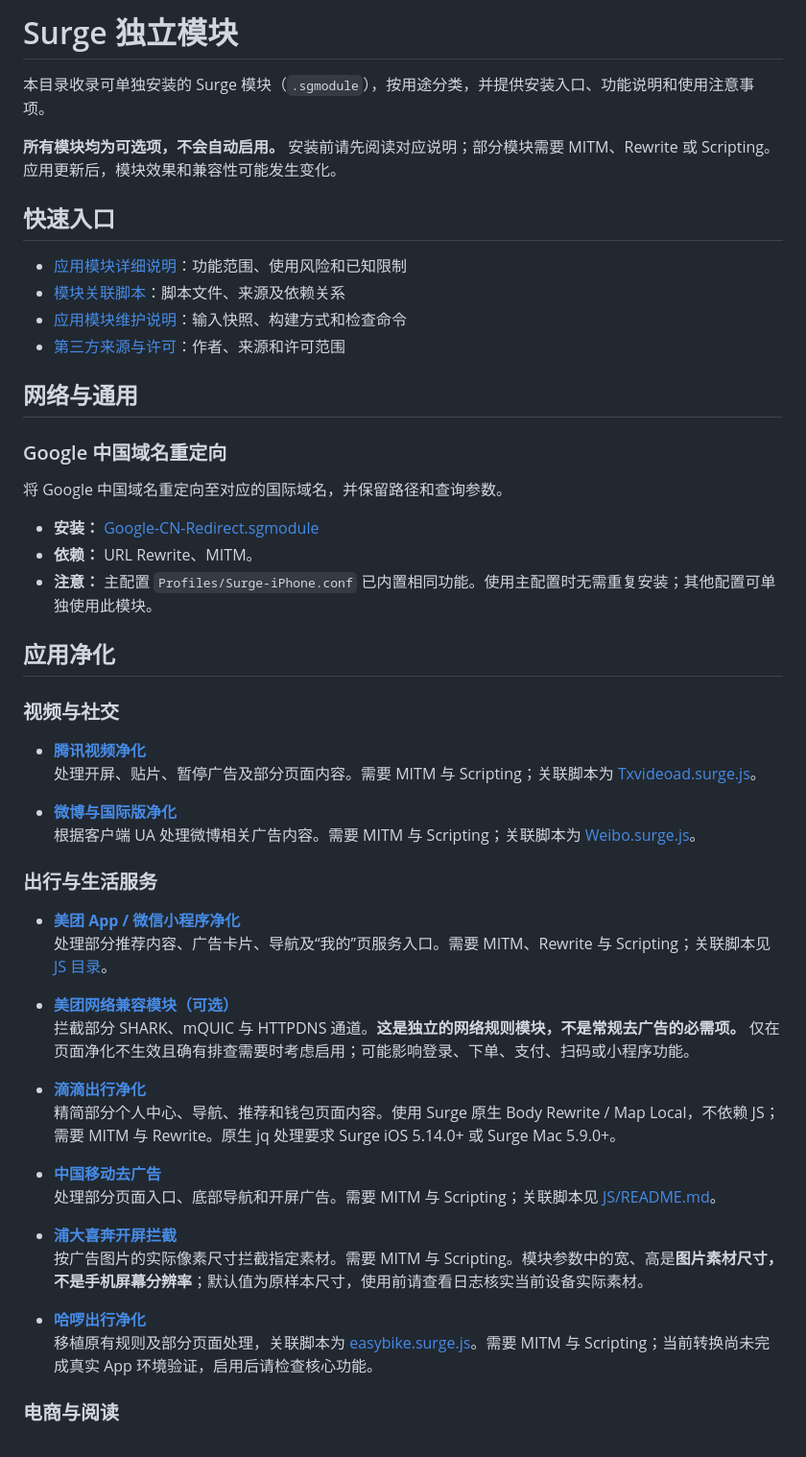
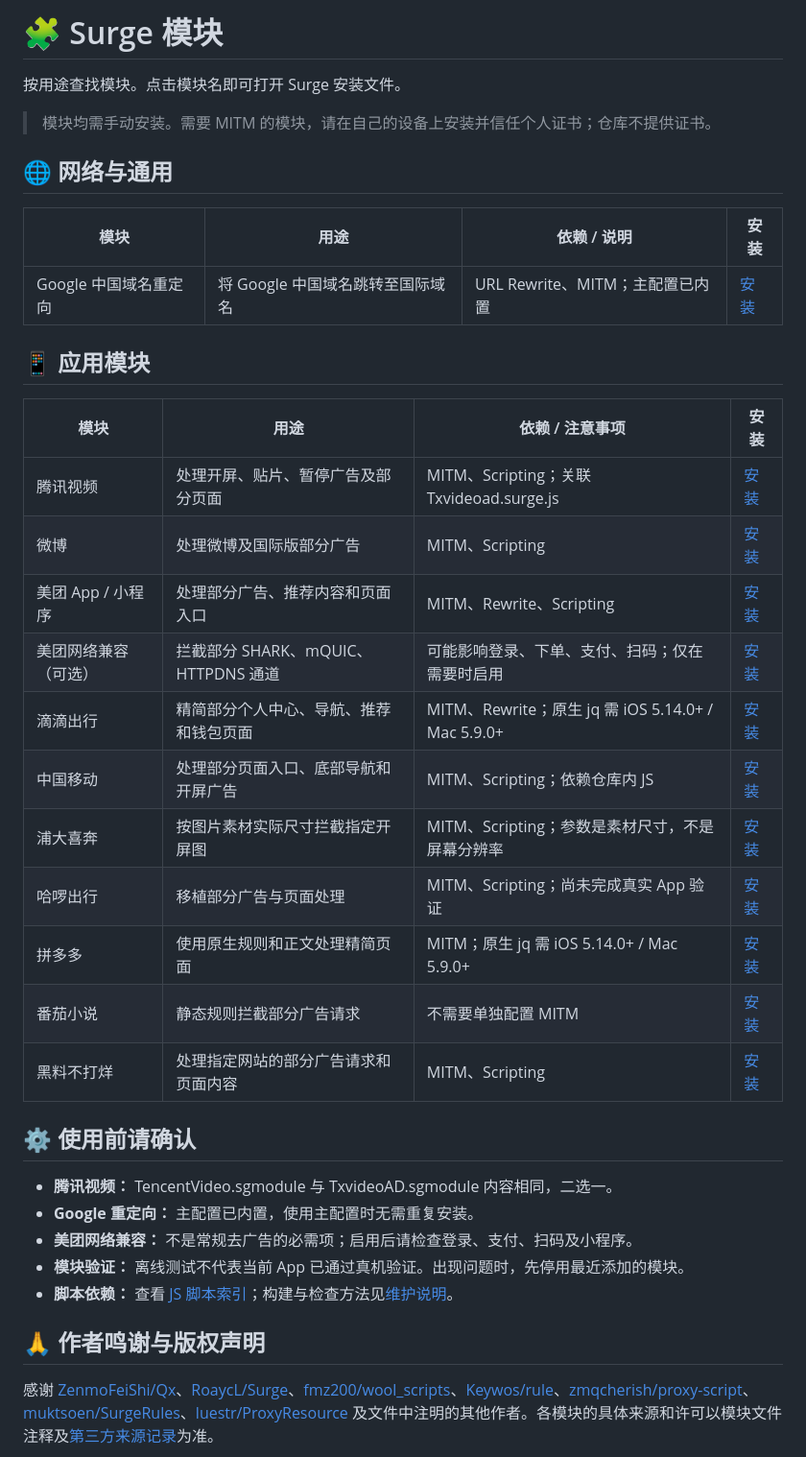
Before and after one commit to jingchen21/Surge-iOS, a Markdown page: Modules/README.md, the part around one of its changes. Shown at 96% size. Drawn GitHub-style.

Commit message:
docs: simplify module catalog

```diff
--- a/Modules/README.md
+++ b/Modules/README.md
@@ -1,55 +1,40 @@
-# Surge 独立模块
+# 🧩 Surge 模块
 
-本目录收录可单独安装的 Surge 模块（`.sgmodule`），按用途分类，并提供安装入口、功能说明和使用注意事项。
+按用途查找模块。点击模块名即可打开 Surge 安装文件。
 
-**所有模块均为可选项，不会自动启用。** 安装前请先阅读对应说明；部分模块需要 MITM、Rewrite 或 Scripting。应用更新后，模块效果和兼容性可能发生变化。
+> 模块均需手动安装。需要 MITM 的模块，请在自己的设备上安装并信任个人证书；仓库不提供证书。
 
-## 快速入口
+## 🌐 网络与通用
 
-- [应用模块详细说明](../docs/APPS.md)：功能范围、使用风险和已知限制
-- [模块关联脚本](../JS/README.md)：脚本文件、来源及依赖关系
-- [应用模块维护说明](../maintenance/apps/README.md)：输入快照、构建方式和检查命令
-- [第三方来源与许可](../THIRD_PARTY_NOTICES.md)：作者、来源和许可范围
+| 模块 | 用途 | 依赖 / 说明 | 安装 |
+| --- | --- | --- | --- |
+| Google 中国域名重定向 | 将 Google 中国域名跳转至国际域名 | URL Rewrite、MITM；主配置已内置 | [安装](https://raw.githubusercontent.com/jingchen21/Surge-iOS/main/Modules/Google-CN-Redirect.sgmodule) |
 
-## 网络与通用
+## 📱 应用模块
 
-### Google 中国域名重定向
+| 模块 | 用途 | 依赖 / 注意事项 | 安装 |
+| --- | --- | --- | --- |
+| 腾讯视频 | 处理开屏、贴片、暂停广告及部分页面 | MITM、Scripting；关联 Txvideoad.surge.js | [安装](https://raw.githubusercontent.com/jingchen21/Surge-iOS/main/Modules/TencentVideo.sgmodule) |
+| 微博 | 处理微博及国际版部分广告 | MITM、Scripting | [安装](https://raw.githubusercontent.com/jingchen21/Surge-iOS/main/Modules/Weibo.sgmodule) |
+| 美团 App / 小程序 | 处理部分广告、推荐内容和页面入口 | MITM、Rewrite、Scripting | [安装](https://raw.githubusercontent.com/jingchen21/Surge-iOS/main/Modules/Meituan.sgmodule) |
+| 美团网络兼容（可选） | 拦截部分 SHARK、mQUIC、HTTPDNS 通道 | 可能影响登录、下单、支付、扫码；仅在需要时启用 | [安装](https://raw.githubusercontent.com/jingchen21/Surge-iOS/main/Modules/Meituan-Network-Compatibility.sgmodule) |
+| 滴滴出行 | 精简部分个人中心、导航、推荐和钱包页面 | MITM、Rewrite；原生 jq 需 iOS 5.14.0+ / Mac 5.9.0+ | [安装](https://raw.githubusercontent.com/jingchen21/Surge-iOS/main/Modules/Didi.sgmodule) |
+| 中国移动 | 处理部分页面入口、底部导航和开屏广告 | MITM、Scripting；依赖仓库内 JS | [安装](https://raw.githubusercontent.com/jingchen21/Surge-iOS/main/Modules/ChinaMobile.sgmodule) |
+| 浦大喜奔 | 按图片素材实际尺寸拦截指定开屏图 | MITM、Scripting；参数是素材尺寸，不是屏幕分辨率 | [安装](https://raw.githubusercontent.com/jingchen21/Surge-iOS/main/Modules/SPDB.sgmodule) |
+| 哈啰出行 | 移植部分广告与页面处理 | MITM、Scripting；尚未完成真实 App 验证 | [安装](https://raw.githubusercontent.com/jingchen21/Surge-iOS/main/Modules/HelloBike.sgmodule) |
+| 拼多多 | 使用原生规则和正文处理精简页面 | MITM；原生 jq 需 iOS 5.14.0+ / Mac 5.9.0+ | [安装](https://raw.githubusercontent.com/jingchen21/Surge-iOS/main/Modules/Pinduoduo.sgmodule) |
+| 番茄小说 | 静态规则拦截部分广告请求 | 不需要单独配置 MITM | [安装](https://raw.githubusercontent.com/jingchen21/Surge-iOS/main/Modules/FanQieNovel.sgmodule) |
+| 黑料不打烊 | 处理指定网站的部分广告请求和页面内容 | MITM、Scripting | [安装](https://raw.githubusercontent.com/jingchen21/Surge-iOS/main/Modules/hlwxx_remove_ads.sgmodule) |
 
-将 Google 中国域名重定向至对应的国际域名，并保留路径和查询参数。
+## ⚙️ 使用前请确认
 
-- **安装：** [Google-CN-Redirect.sgmodule](https://raw.githubusercontent.com/jingchen21/Surge-iOS/main/Modules/Google-CN-Redirect.sgmodule)
-- **依赖：** URL Rewrite、MITM。
-- **注意：** 主配置 `Profiles/Surge-iPhone.conf` 已内置相同功能。使用主配置时无需重复安装；其他配置可单独使用此模块。
+- **腾讯视频：** TencentVideo.sgmodule 与 TxvideoAD.sgmodule 内容相同，二选一。
+- **Google 重定向：** 主配置已内置，使用主配置时无需重复安装。
+- **美团网络兼容：** 不是常规去广告的必需项；启用后请检查登录、支付、扫码及小程序。
+- **模块验证：** 离线测试不代表当前 App 已通过真机验证。出现问题时，先停用最近添加的模块。
+- **脚本依赖：** 查看 [JS 脚本索引](../JS/README.md)；构建与检查方法见[维护说明](../maintenance/apps/README.md)。
 
-## 应用净化
+## 🙏 作者鸣谢与版权声明
 
-### 视频与社交
+感谢 [ZenmoFeiShi/Qx](https://github.com/ZenmoFeiShi/Qx)、[RoaycL/Surge](https://github.com/RoaycL/Surge)、[fmz200/wool_scripts](https://github.com/fmz200/wool_scripts)、[Keywos/rule](https://github.com/Keywos/rule)、[zmqcherish/proxy-script](https://github.com/zmqcherish/proxy-script)、[muktsoen/SurgeRules](https://github.com/muktsoen/SurgeRules)、[luestr/ProxyResource](https://github.com/luestr/ProxyResource) 及文件中注明的其他作者。各模块的具体来源和许可以模块文件注释及[第三方来源记录](../THIRD_PARTY_NOTICES.md)为准。
 
-- **[腾讯视频净化](https://raw.githubusercontent.com/jingchen21/Surge-iOS/main/Modules/TencentVideo.sgmodule)**
-  处理开屏、贴片、暂停广告及部分页面内容。需要 MITM 与 Scripting；关联脚本为 [Txvideoad.surge.js](../JS/Txvideoad.surge.js)。
-
-- **[微博与国际版净化](https://raw.githubusercontent.com/jingchen21/Surge-iOS/main/Modules/Weibo.sgmodule)**
-  根据客户端 UA 处理微博相关广告内容。需要 MITM 与 Scripting；关联脚本为 [Weibo.surge.js](../JS/Weibo.surge.js)。
-
-### 出行与生活服务
-
-- **[美团 App / 微信小程序净化](https://raw.githubusercontent.com/jingchen21/Surge-iOS/main/Modules/Meituan.sgmodule)**
-  处理部分推荐内容、广告卡片、导航及“我的”页服务入口。需要 MITM、Rewrite 与 Scripting；关联脚本见 [JS 目录](../JS/README.md)。
-
-- **[美团网络兼容模块（可选）](https://raw.githubusercontent.com/jingchen21/Surge-iOS/main/Modules/Meituan-Network-Compatibility.sgmodule)**
-  拦截部分 SHARK、mQUIC 与 HTTPDNS 通道。**这是独立的网络规则模块，不是常规去广告的必需项。** 仅在页面净化不生效且确有排查需要时考虑启用；可能影响登录、下单、支付、扫码或小程序功能。
-
-- **[滴滴出行净化](https://raw.githubusercontent.com/jingchen21/Surge-iOS/main/Modules/Didi.sgmodule)**
-  精简部分个人中心、导航、推荐和钱包页面内容。使用 Surge 原生 Body Rewrite / Map Local，不依赖 JS；需要 MITM 与 Rewrite。原生 jq 处理要求 Surge iOS 5.14.0+ 或 Surge Mac 5.9.0+。
-
-- **[中国移动去广告](https://raw.githubusercontent.com/jingchen21/Surge-iOS/main/Modules/ChinaMobile.sgmodule)**
-  处理部分页面入口、底部导航和开屏广告。需要 MITM 与 Scripting；关联脚本见 [JS/README.md](../JS/README.md)。
-
-- **[浦大喜奔开屏拦截](https://raw.githubusercontent.com/jingchen21/Surge-iOS/main/Modules/SPDB.sgmodule)**
-  按广告图片的实际像素尺寸拦截指定素材。需要 MITM 与 Scripting。模块参数中的宽、高是**图片素材尺寸，不是手机屏幕分辨率**；默认值为原样本尺寸，使用前请查看日志核实当前设备实际素材。
-
-- **[哈啰出行净化](https://raw.githubusercontent.com/jingchen21/Surge-iOS/main/Modules/HelloBike.sgmodule)**
-  移植原有规则及部分页面处理，关联脚本为 [easybike.surge.js](../JS/easybike.surge.js)。需要 MITM 与 Scripting；当前转换尚未完成真实 App 环境验证，启用后请检查核心功能。
-
-### 电商与阅读
-
```
Also changed, not shown: other parts of Modules/README.md (+1 -28 lines).
